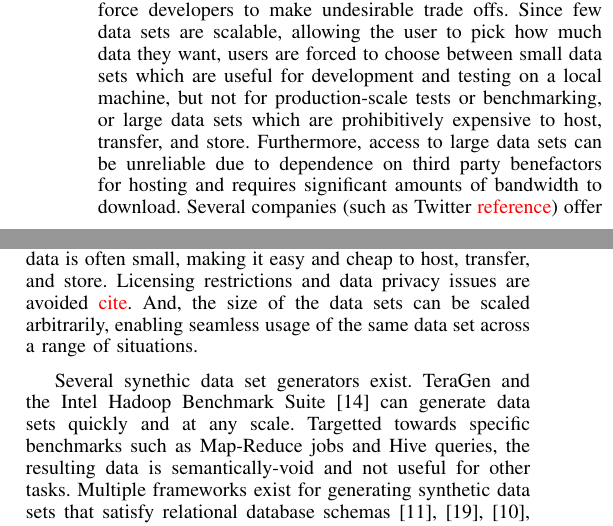
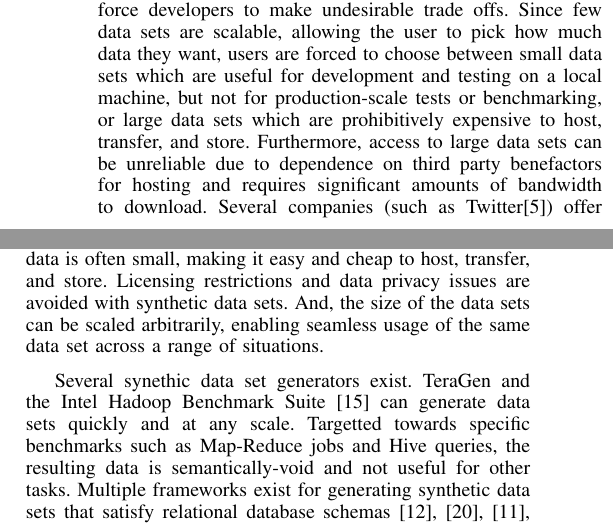
Before and after one commit to rnowling/bigpetstore-data-generator, a LaTeX paper (bdcloud_paper/latex/paper.tex): two parts of the columns of page 1 of 7, joined at a grey line, cut so that both start at the same text. Compiled offline with pdfLaTeX.

Commit message:
Added references

```diff
--- a/bdcloud_paper/latex/paper.tex
+++ b/bdcloud_paper/latex/paper.tex
@@ -443,9 +443,9 @@ big data, synthetic, data set, data generation, benchmarking, testing, probabili
 \section{Introduction}
 Big data applications process large, continuously-changing data sets with the general goal of information and knowledge extraction.  New tools such as Hive, Pig and Crunch \textcolor{red}{reference} based around big data frameworks such as Hadoop, Storm, and Spark \textcolor{red}{reference} are being released every day. Development, testing and benchmarking of big data software, algorithms, and infrastructure pose unique challenges.  Though software and algorithms will be deployed to large clusters for benchmarking and production usage, engineers develop and test these tools on desktops due to the speed and ease of development and debugging on a local machine and limited access to large clusters due to the high costs of purchasing, provisioning, and maintaining such clusters.  Software and algorithms are being developed at incredible speed with new releases everyday. The high speed of development driven by the need to be the first to market in a competitive field often results in buggy software.  There is great need for consistent and rigorous testing and benchmarking frameworks to aid in the identification of bugs while maintaining the high-speed of development.  Access to high-quality, semantically-rich data sets and complex, realistic analytics workflow examples that can scale from local development environments to large clusters are key to increasing access to and development of consistent and rigorous testing and benchmarking frameworks.
 
-Over time, more high-quality data sets are becoming publicly available, but these data sets often carry burdens that force developers to make undesirable trade offs. Since few data sets are scalable, allowing the user to pick how much data they want, users are forced to choose between small data sets which are useful for development and testing on a local machine, but not for production-scale tests or benchmarking, or large data sets which are prohibitively expensive to host, transfer, and store. Furthermore, access to large data sets can be unreliable due to dependence on third party benefactors for hosting and requires significant amounts of bandwidth to download.  Several companies (such as Twitter \textcolor{red}{reference}) offer access to their data but the costs and usage restrictions can be undesirable.
+Over time, more high-quality data sets are becoming publicly available, but these data sets often carry burdens that force developers to make undesirable trade offs. Since few data sets are scalable, allowing the user to pick how much data they want, users are forced to choose between small data sets which are useful for development and testing on a local machine, but not for production-scale tests or benchmarking, or large data sets which are prohibitively expensive to host, transfer, and store. Furthermore, access to large data sets can be unreliable due to dependence on third party benefactors for hosting and requires significant amounts of bandwidth to download.  Several companies (such as Twitter\cite{Twitter}) offer access to their data but the costs and usage restrictions can be undesirable.
 
-Methods for generating synthetic data offer multiple advantages over pre-generated data sets.  The code for generating the data is often small, making it easy and cheap to host, transfer, and store. Licensing restrictions and data privacy issues are avoided \textcolor{red}{cite}.  And, the size of the data sets can be scaled arbitrarily, enabling seamless usage of the same data set across a range of situations.
+Methods for generating synthetic data offer multiple advantages over pre-generated data sets.  The code for generating the data is often small, making it easy and cheap to host, transfer, and store. Licensing restrictions and data privacy issues are avoided with synthetic data sets.  And, the size of the data sets can be scaled arbitrarily, enabling seamless usage of the same data set across a range of situations.
 
 Several synethic data set generators exist.  TeraGen and the Intel Hadoop Benchmark Suite \cite{Huang2010} can generate data sets quickly and at any scale. Targetted towards specific benchmarks such as Map-Reduce jobs and Hive queries, the resulting data is semantically-void and not useful for other tasks.  Multiple frameworks exist for generating synthetic data sets that satisfy relational database schemas \cite{Ghazal2013,Rabl2011a,Frank2012,Rabl2011,Gray1994,Bruno2005,Hoag2007}. Several approaches use domain-specific langugages \cite{Bruno2005,Hoag2007} to allow users to specify additional constraints such as which distributions to sample from or allow modeling basic relationships between fields such as simple arithmetic equations \cite{Alexandrov2012}. Arasu, et al. \cite{Arasu2011} demonstrated how constraint-solving techniques could be used as an alternative to procedural approaches. These frameworks allow for reproducing the structural properties of real data, but the frameworks are not expressive enough to describe the dynamic generation processes and latent variables that would be needed to embed the desired informational complexity and rich semantics needed for analytics.
 
```
Also changed, not shown: bdcloud_paper/latex/paper.bib (+4 -0 lines), bdcloud_paper/latex/paper.pdf.
